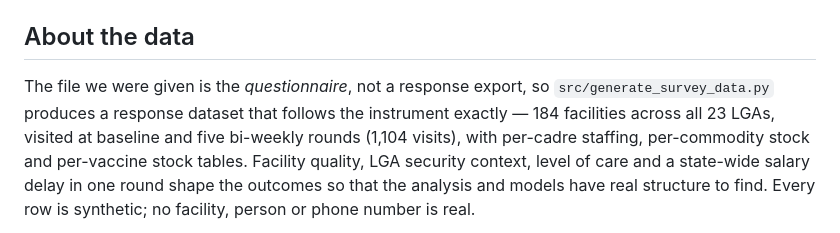
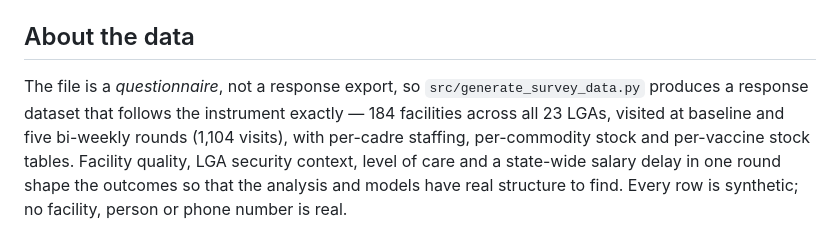
Before and after one commit to chidex-coder/ls2-facility-survey-analytics, a Markdown page: README.md, the part around the change. GitHub-like rendering.

Commit message:
Fix typo in README about questionnaire data

```diff
--- a/README.md
+++ b/README.md
@@ -98,7 +98,7 @@ To use real survey exports, drop a workbook with the same sheet layout into `dat
 
 ## About the data
 
-The file we were given is the *questionnaire*, not a response export, so `src/generate_survey_data.py` produces a
+The file is a *questionnaire*, not a response export, so `src/generate_survey_data.py` produces a
 response dataset that follows the instrument exactly — 184 facilities across all 23 LGAs, visited at baseline and
 five bi-weekly rounds (1,104 visits), with per-cadre staffing, per-commodity stock and per-vaccine stock tables.
 Facility quality, LGA security context, level of care and a state-wide salary delay in one round shape the outcomes
```
